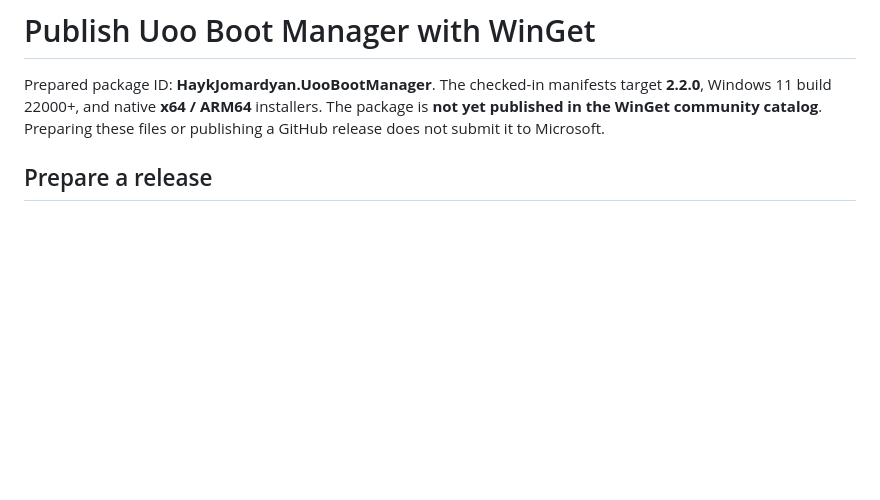
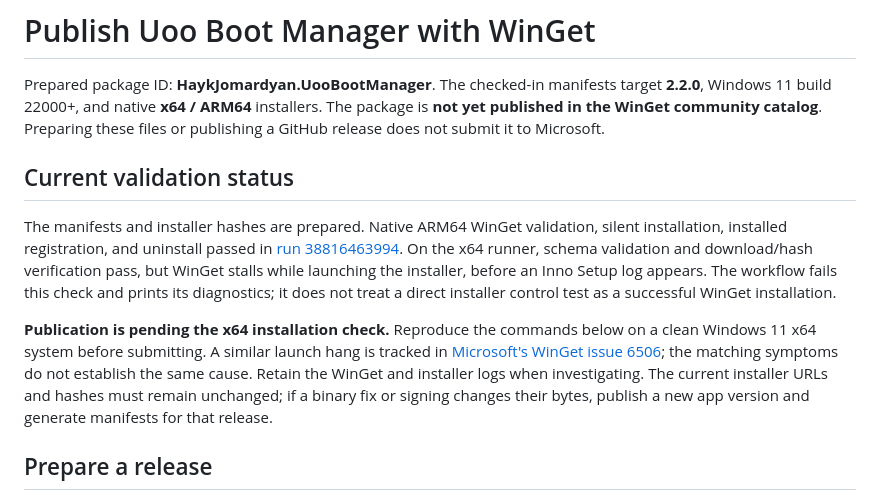
Before and after one commit to jomardyan/uoo-boot-manager, a Markdown page: docs/WINGET.md, the part around the change. GitHub-like rendering; blank space fills up the shorter version.

Commit message:
Document the remaining x64 WinGet validation gate

```diff
--- a/docs/WINGET.md
+++ b/docs/WINGET.md
@@ -4,6 +4,24 @@ Prepared package ID: **HaykJomardyan.UooBootManager**. The checked-in manifests
 target **2.2.0**, Windows 11 build 22000+, and native **x64 / ARM64** installers.
 The package is **not yet published in the WinGet community catalog**. Preparing
 these files or publishing a GitHub release does not submit it to Microsoft.
+
+## Current validation status
+
+The manifests and installer hashes are prepared. Native ARM64 WinGet validation,
+silent installation, installed registration, and uninstall passed in
+[run 38816463994](https://github.com/jomardyan/uoo-boot-manager/actions/runs/38816463994).
+On the x64 runner, schema validation and download/hash verification pass, but
+WinGet stalls while launching the installer, before an Inno Setup log appears.
+The workflow fails this check and prints its diagnostics; it does not treat a
+direct installer control test as a successful WinGet installation.
+
+**Publication is pending the x64 installation check.** Reproduce the commands
+below on a clean Windows 11 x64 system before submitting. A similar launch hang
+is tracked in [Microsoft's WinGet issue 6506](https://github.com/microsoft/winget-cli/issues/6506);
+the matching symptoms do not establish the same cause. Retain the WinGet and
+installer logs when investigating. The current installer URLs and hashes must
+remain unchanged; if a binary fix or signing changes their bytes, publish a new
+app version and generate manifests for that release.
 
 ## Prepare a release
 
```
